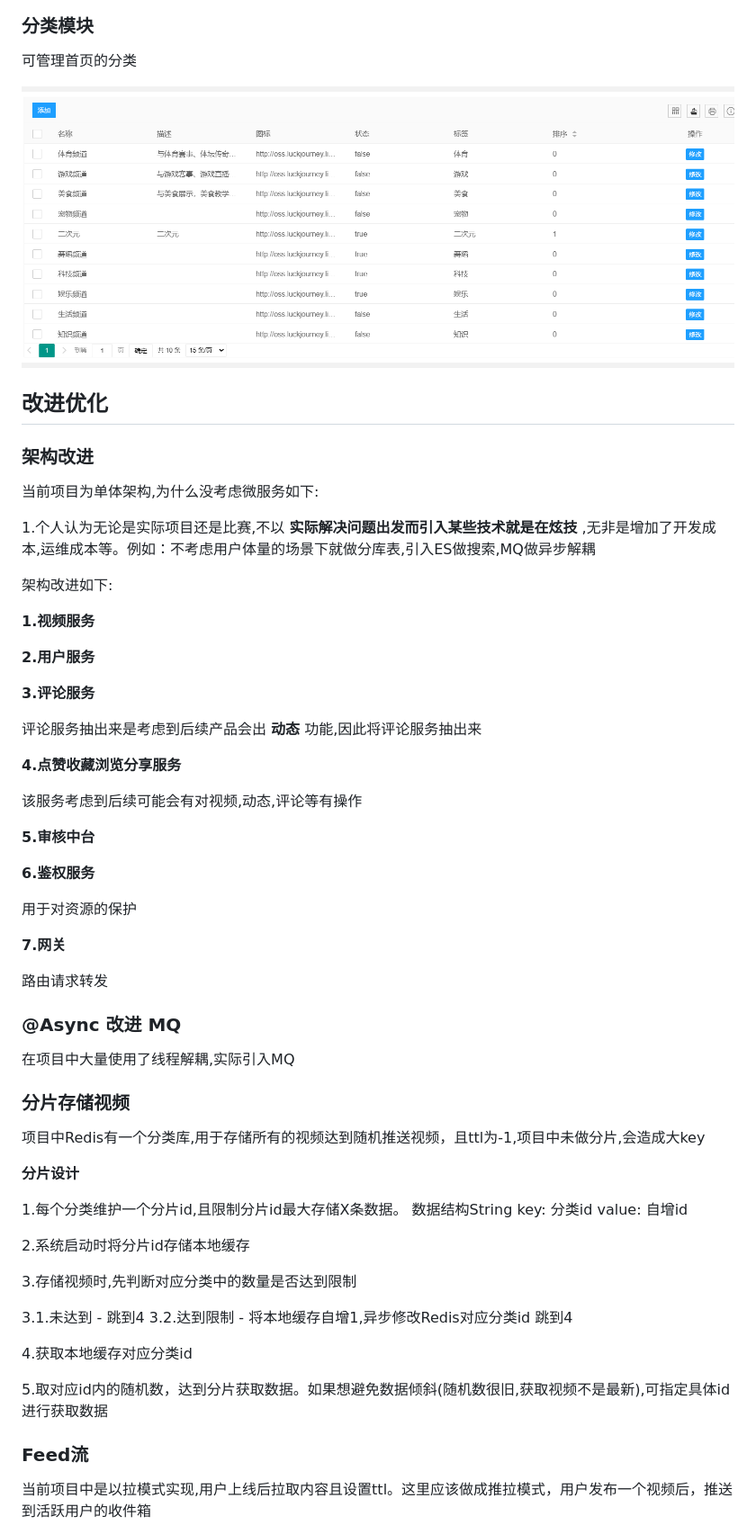
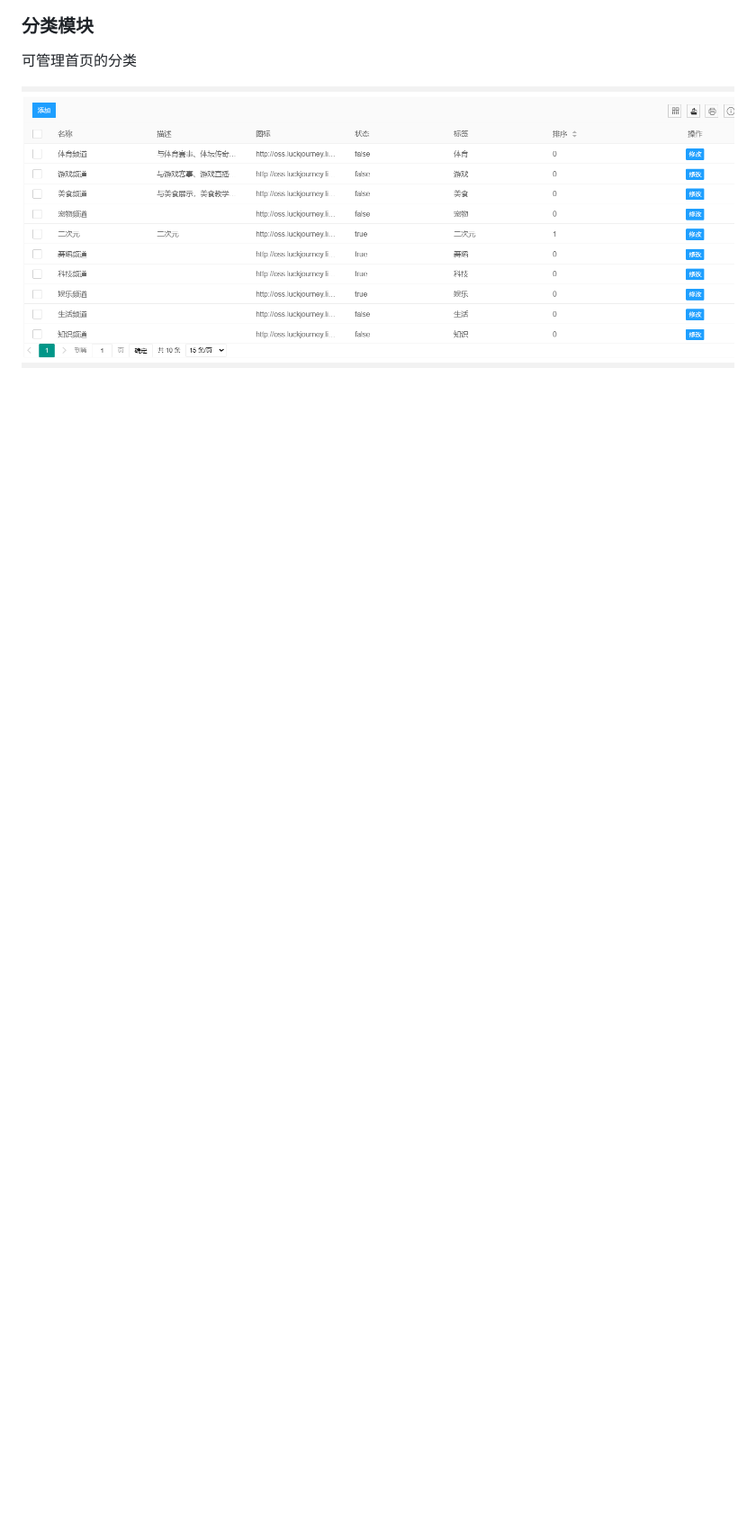
Before and after one commit to zal265450/Joy-Vision, a Markdown page: README.md, the part around the change printed below. Shown: that part at 90% size. Drawn GitHub-style; blank space fills up the shorter version.

Commit message:
update README.md.
Signed-off-by: Xhy <1416318023@qq.com>

```diff
--- a/README.md
+++ b/README.md
@@ -431,68 +431,3 @@ VideoPublishAuditServiceImpl: 发布视频审核设计
 ![输入图片说明](image/%E5%90%8E%E5%8F%B0%E5%88%86%E7%B1%BB.png)
 
 
-## 改进优化
-
-### 架构改进
-
-当前项目为单体架构,为什么没考虑微服务如下:
-
-1.个人认为无论是实际项目还是比赛,不以 **实际解决问题出发而引入某些技术就是在炫技** ,无非是增加了开发成本,运维成本等。例如：不考虑用户体量的场景下就做分库表,引入ES做搜索,MQ做异步解耦
-
-架构改进如下:
-
- **1.视频服务**
-
-
-
- **2.用户服务**
-
-
- **3.评论服务**
-
-评论服务抽出来是考虑到后续产品会出 **动态** 功能,因此将评论服务抽出来
-
-
- **4.点赞收藏浏览分享服务**
-
-该服务考虑到后续可能会有对视频,动态,评论等有操作
-
- **5.审核中台**
-
-
- **6.鉴权服务**
-
-用于对资源的保护
-
- **7.网关**
-
-路由请求转发
-
-
-### @Async 改进 MQ
-
-在项目中大量使用了线程解耦,实际引入MQ
-
-### 分片存储视频
-
-项目中Redis有一个分类库,用于存储所有的视频达到随机推送视频，且ttl为-1,项目中未做分片,会造成大key
-
- **分片设计**
-
-1.每个分类维护一个分片id,且限制分片id最大存储X条数据。 数据结构String key: 分类id  value: 自增id
-
-2.系统启动时将分片id存储本地缓存
-
-3.存储视频时,先判断对应分类中的数量是否达到限制
-
-3.1.未达到 - 跳到4
-3.2.达到限制  - 将本地缓存自增1,异步修改Redis对应分类id   跳到4
-
-4.获取本地缓存对应分类id
-
-5.取对应id内的随机数，达到分片获取数据。如果想避免数据倾斜(随机数很旧,获取视频不是最新),可指定具体id进行获取数据
-
-### Feed流
-
-当前项目中是以拉模式实现,用户上线后拉取内容且设置ttl。这里应该做成推拉模式，用户发布一个视频后，推送到活跃用户的收件箱
-
```
Also changed, not shown: other parts of README.md (+0 -26 lines).
